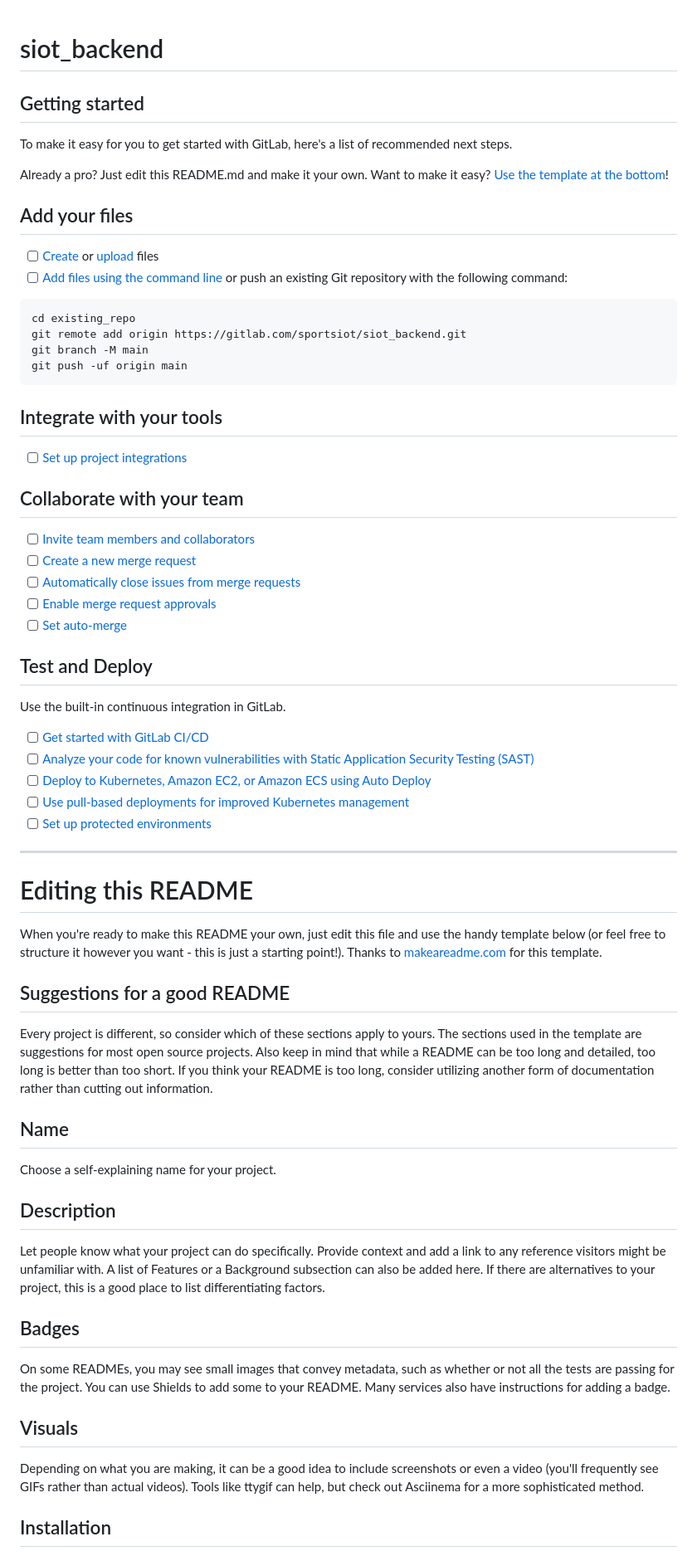
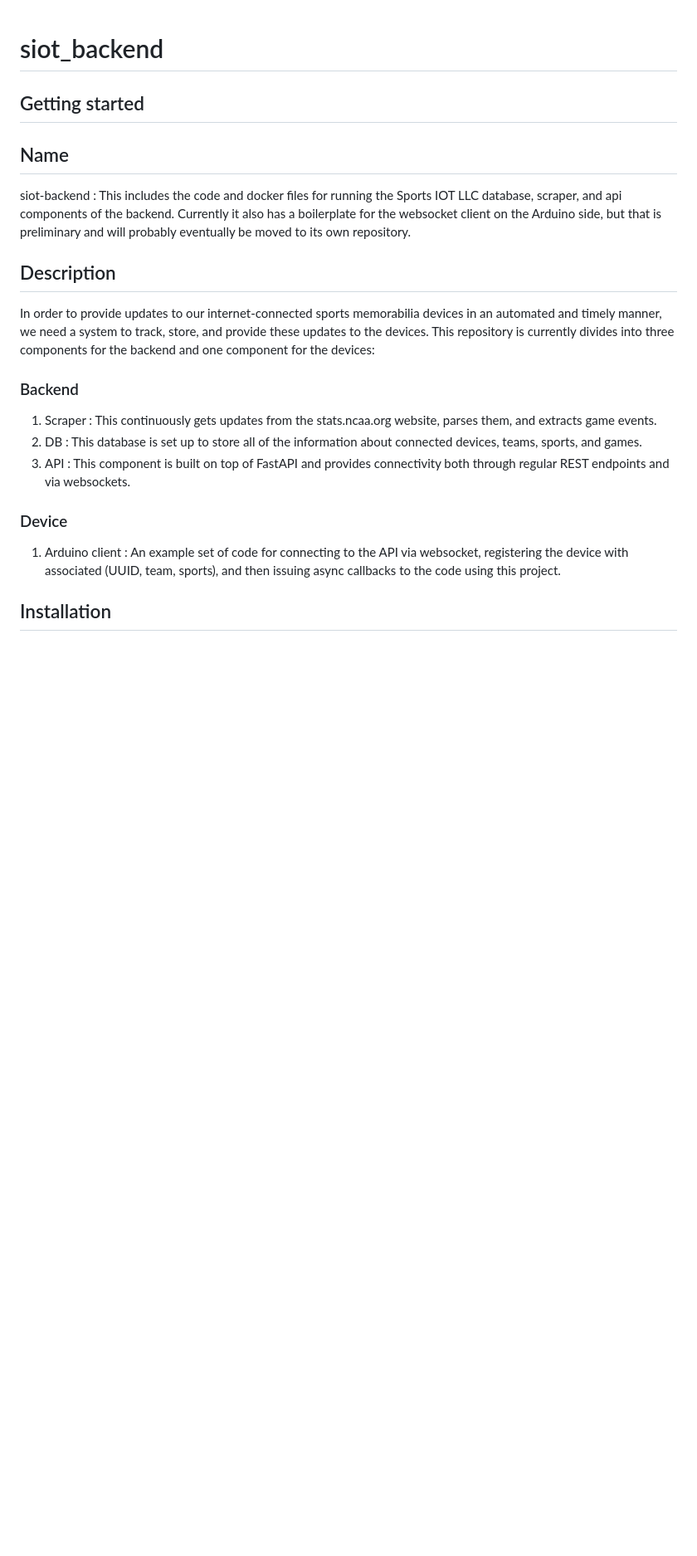
Before and after one commit to Modeste01/siot_backend-reorganized, a Markdown page: README.md, the part around the change printed below. Shown: that part at 83% size. Rendered like a GitHub page; blank space fills up the shorter version.

````diff
--- a/README.md
+++ b/README.md
@@ -1,67 +1,23 @@
 # siot_backend
-
-
 
 ## Getting started
 
-To make it easy for you to get started with GitLab, here's a list of recommended next steps.
-
-Already a pro? Just edit this README.md and make it your own. Want to make it easy? [Use the template at the bottom](#editing-this-readme)!
-
-## Add your files
-
-- [ ] [Create](https://docs.gitlab.com/ee/user/project/repository/web_editor.html#create-a-file) or [upload](https://docs.gitlab.com/ee/user/project/repository/web_editor.html#upload-a-file) files
-- [ ] [Add files using the command line](https://docs.gitlab.com/topics/git/add_files/#add-files-to-a-git-repository) or push an existing Git repository with the following command:
-
-```
-cd existing_repo
-git remote add origin https://gitlab.com/sportsiot/siot_backend.git
-git branch -M main
-git push -uf origin main
-```
-
-## Integrate with your tools
-
-- [ ] [Set up project integrations](https://gitlab.com/sportsiot/siot_backend/-/settings/integrations)
-
-## Collaborate with your team
-
-- [ ] [Invite team members and collaborators](https://docs.gitlab.com/ee/user/project/members/)
-- [ ] [Create a new merge request](https://docs.gitlab.com/ee/user/project/merge_requests/creating_merge_requests.html)
-- [ ] [Automatically close issues from merge requests](https://docs.gitlab.com/ee/user/project/issues/managing_issues.html#closing-issues-automatically)
-- [ ] [Enable merge request approvals](https://docs.gitlab.com/ee/user/project/merge_requests/approvals/)
-- [ ] [Set auto-merge](https://docs.gitlab.com/user/project/merge_requests/auto_merge/)
-
-## Test and Deploy
-
-Use the built-in continuous integration in GitLab.
-
-- [ ] [Get started with GitLab CI/CD](https://docs.gitlab.com/ee/ci/quick_start/)
-- [ ] [Analyze your code for known vulnerabilities with Static Application Security Testing (SAST)](https://docs.gitlab.com/ee/user/application_security/sast/)
-- [ ] [Deploy to Kubernetes, Amazon EC2, or Amazon ECS using Auto Deploy](https://docs.gitlab.com/ee/topics/autodevops/requirements.html)
-- [ ] [Use pull-based deployments for improved Kubernetes management](https://docs.gitlab.com/ee/user/clusters/agent/)
-- [ ] [Set up protected environments](https://docs.gitlab.com/ee/ci/environments/protected_environments.html)
-
-***
-
-# Editing this README
-
-When you're ready to make this README your own, just edit this file and use the handy template below (or feel free to structure it however you want - this is just a starting point!). Thanks to [makeareadme.com](https://www.makeareadme.com/) for this template.
-
-## Suggestions for a good README
-
-Every project is different, so consider which of these sections apply to yours. The sections used in the template are suggestions for most open source projects. Also keep in mind that while a README can be too long and detailed, too long is better than too short. If you think your README is too long, consider utilizing another form of documentation rather than cutting out information.
-
 ## Name
-Choose a self-explaining name for your project.
+siot-backend : This includes the code and docker files for running the Sports IOT LLC database, scraper, and api components of the backend. Currently it also has a boilerplate for the websocket client on the Arduino side, but that is preliminary and will probably eventually be moved to its own repository.
 
 ## Description
-Let people know what your project can do specifically. Provide context and add a link to any reference visitors might be unfamiliar with. A list of Features or a Background subsection can also be added here. If there are alternatives to your project, this is a good place to list differentiating factors.
 
-## Badges
-On some READMEs, you may see small images that convey metadata, such as whether or not all the tests are passing for the project. You can use Shields to add some to your README. Many services also have instructions for adding a badge.
+In order to provide updates to our internet-connected sports memorabilia devices in an automated and timely manner, we need a system to track, store, and provide these updates to the devices. This repository is currently divides into three components for the backend and one component for the devices:
 
-## Visuals
-Depending on what you are making, it can be a good idea to include screenshots or even a video (you'll frequently see GIFs rather than actual videos). Tools like ttygif can help, but check out Asciinema for a more sophisticated method.
+### Backend
+
+1. Scraper : This continuously gets updates from the stats.ncaa.org website, parses them, and extracts game events.
+2. DB : This database is set up to store all of the information about connected devices, teams, sports, and games.
+3. API : This component is built on top of FastAPI and provides connectivity both through regular REST endpoints and via websockets.
+
+### Device
+
+1. Arduino client : An example set of code for connecting to the API via websocket, registering the device with associated (UUID, team, sports), and then issuing async callbacks to the code using this project.
+
 
 ## Installation
````
Also changed, not shown: other parts of README.md (+59 -16 lines).
